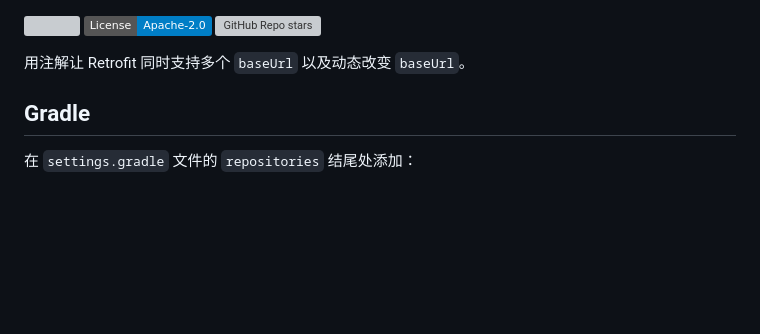
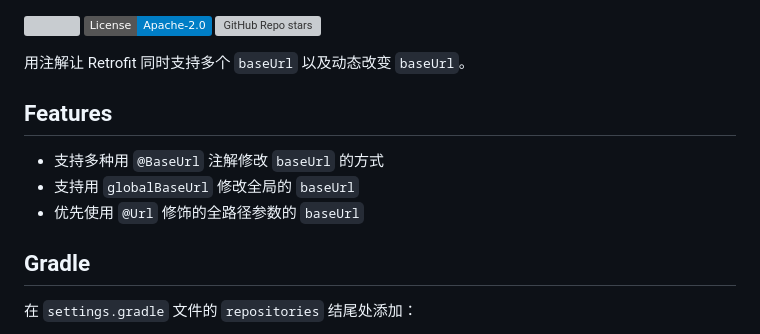
Before and after one commit to DylanCaiCoding/MultiBaseUrls, a Markdown page: docs/README.md, the part around the change. GitHub-like rendering; badges without logos; blank space fills up the shorter version; grey boxes are pictures that could not be loaded.

```diff
--- a/docs/README.md
+++ b/docs/README.md
@@ -3,6 +3,12 @@
 [![GitHub Repo stars](https://img.shields.io/github/stars/DylanCaiCoding/MultiBaseUrls?style=social)](https://github.com/DylanCaiCoding/MultiBaseUrls)
 
 用注解让 Retrofit 同时支持多个 `baseUrl` 以及动态改变 `baseUrl`。
+
+## Features
+
+- 支持多种用 `@BaseUrl` 注解修改 `baseUrl` 的方式
+- 支持用 `globalBaseUrl` 修改全局的 `baseUrl`
+- 优先使用 `@Url` 修饰的全路径参数的 `baseUrl`
 
 ## Gradle
 
```
